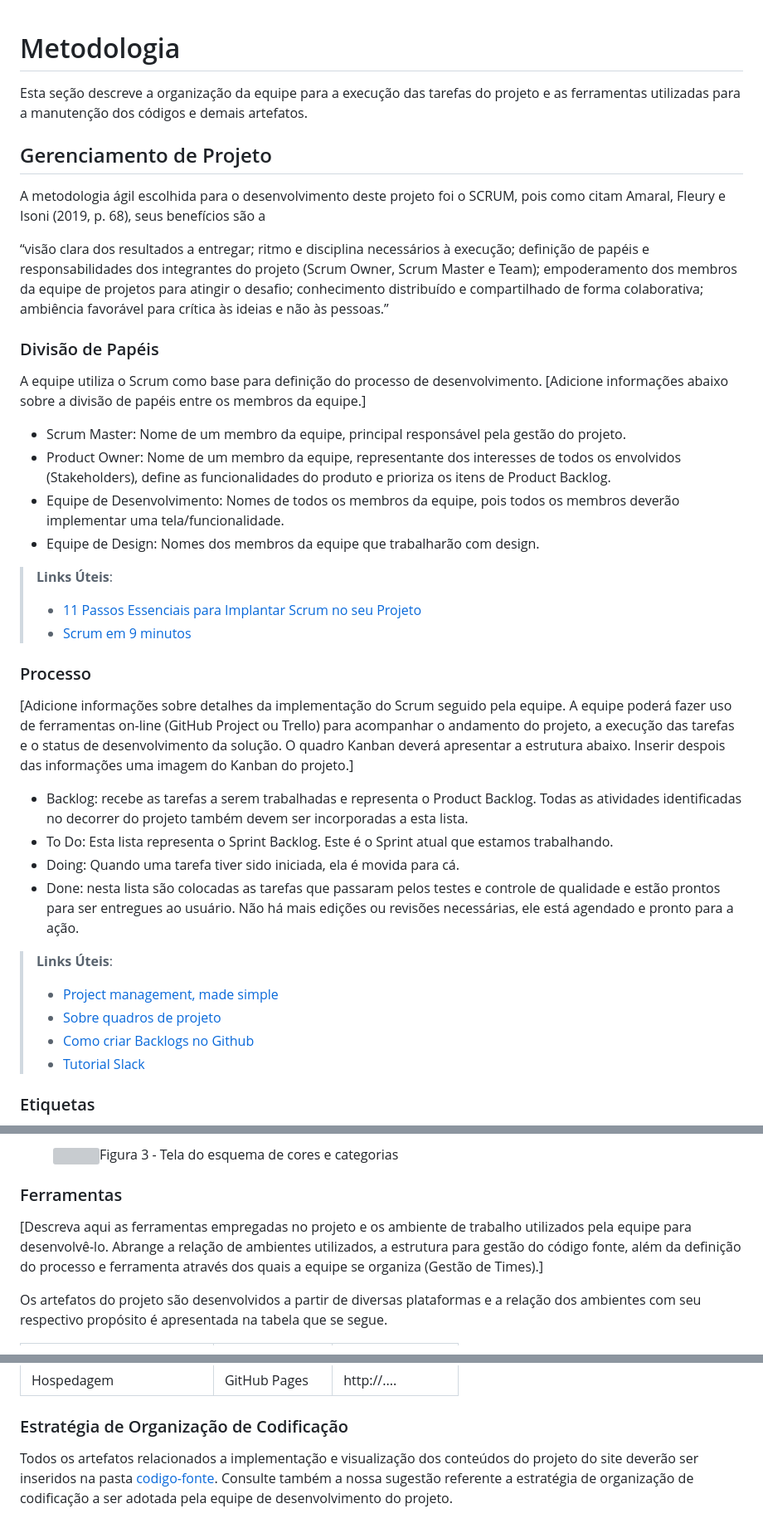
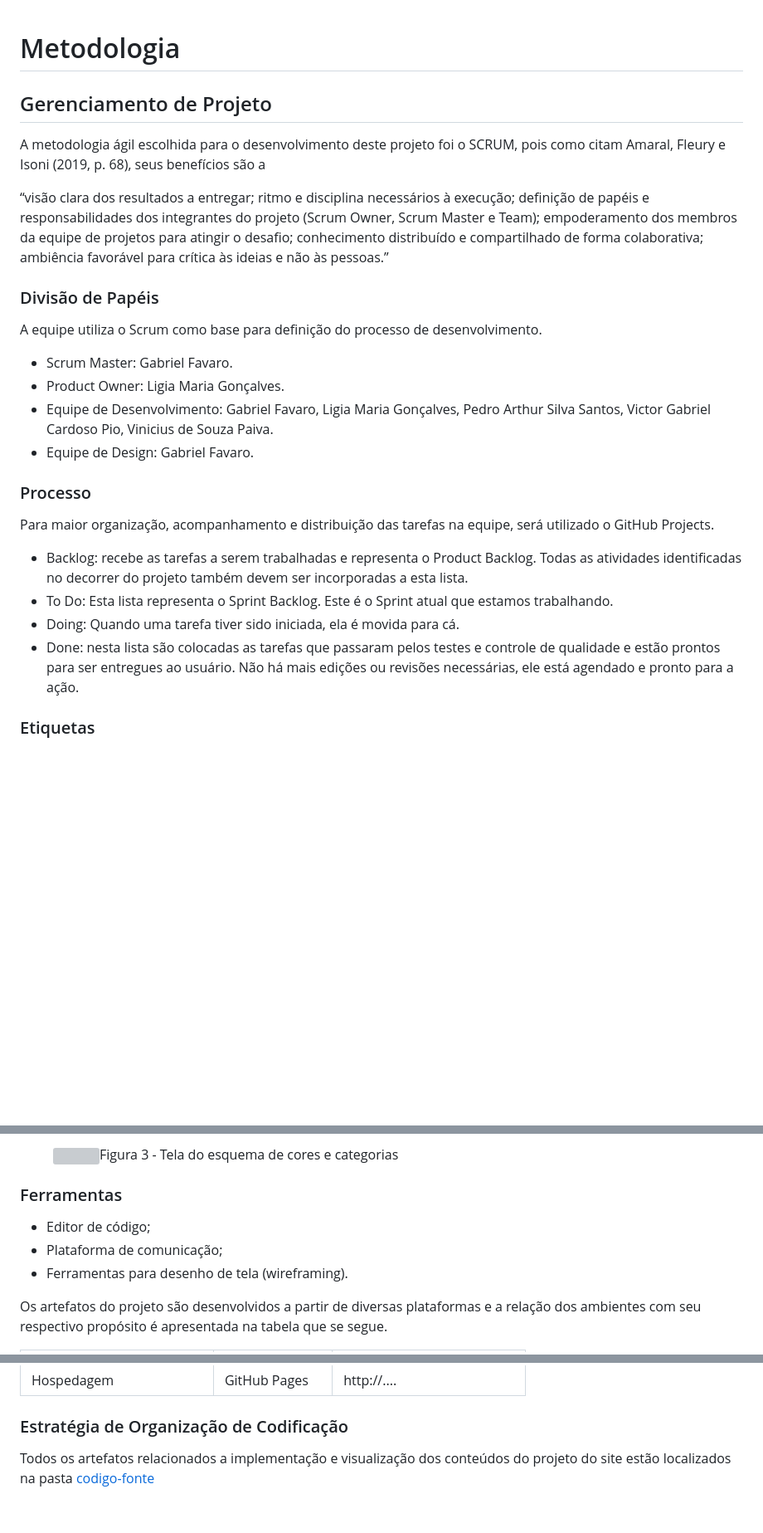
Before and after one commit to ICEI-PUC-Minas-PMV-ADS/pmv-ads-2023-2-e1-proj-web-t13-pmv-ads-2023-2-e1-proj-0gluten, a Markdown page: documentos/03-Metodologia.md, 3 parts joined by grey strips. Shown at 83% size. GitHub-like rendering; blank space fills up the shorter version; grey boxes are pictures that could not be loaded.

```diff
--- a/documentos/03-Metodologia.md
+++ b/documentos/03-Metodologia.md
@@ -1,7 +1,5 @@
 
 # Metodologia
-
-Esta seção descreve a organização da equipe para a execução das tarefas do projeto e as ferramentas utilizadas para a manutenção dos códigos e demais artefatos.
 
 
 ## Gerenciamento de Projeto
@@ -9,33 +7,26 @@ A metodologia ágil escolhida para o desenvolvimento deste projeto foi o SCRUM,
 
 “visão clara dos resultados a entregar; ritmo e disciplina necessários à execução; definição de papéis e responsabilidades dos integrantes do projeto (Scrum Owner, Scrum Master e Team); empoderamento dos membros da equipe de projetos para atingir o desafio; conhecimento distribuído e compartilhado de forma colaborativa; ambiência favorável para crítica às ideias e não às pessoas.”
 
+
 ### Divisão de Papéis
 
 A equipe utiliza o Scrum como base para definição do processo de desenvolvimento.
-[Adicione informações abaixo sobre a divisão de papéis entre os membros da equipe.]
-- Scrum Master: Nome de um membro da equipe, principal responsável pela gestão do projeto.
-- Product Owner: Nome de um membro da equipe, representante dos interesses de todos os envolvidos (Stakeholders), define as funcionalidades do produto e prioriza os itens de Product Backlog.
-- Equipe de Desenvolvimento: Nomes de todos os membros da equipe, pois todos os membros deverão implementar uma tela/funcionalidade.
-- Equipe de Design: Nomes dos membros da equipe que trabalharão com design.
 
-> **Links Úteis**:
-> - [11 Passos Essenciais para Implantar Scrum no seu
-> Projeto](https://mindmaster.com.br/scrum-11-passos/)
-> - [Scrum em 9 minutos](https://www.youtube.com/watch?v=XfvQWnRgxG0)
+- Scrum Master: Gabriel Favaro.
+- Product Owner: Ligia Maria Gonçalves.
+- Equipe de Desenvolvimento: Gabriel Favaro, Ligia Maria Gonçalves, Pedro Arthur Silva Santos, Victor Gabriel Cardoso Pio, Vinicius de Souza Paiva.
+- Equipe de Design: Gabriel Favaro.
+
 
 ### Processo
 
-[Adicione informações sobre detalhes da implementação do Scrum seguido pela equipe. A equipe poderá fazer uso de ferramentas on-line (GitHub Project ou Trello) para acompanhar o andamento do projeto, a execução das tarefas e o status de desenvolvimento da solução. O quadro Kanban deverá apresentar a estrutura abaixo. Inserir despois das informações uma imagem do Kanban do projeto.]
+
+Para maior organização, acompanhamento e distribuição das tarefas na equipe, será utilizado o GitHub Projects.
+
 - Backlog: recebe as tarefas a serem trabalhadas e representa o Product Backlog. Todas as atividades identificadas no decorrer do projeto também devem ser incorporadas a esta lista.
 - To Do: Esta lista representa o Sprint Backlog. Este é o Sprint atual que estamos trabalhando.
 - Doing: Quando uma tarefa tiver sido iniciada, ela é movida para cá.
 - Done: nesta lista são colocadas as tarefas que passaram pelos testes e controle de qualidade e estão prontos para ser entregues ao usuário. Não há mais edições ou revisões necessárias, ele está agendado e pronto para a ação.
-
-> **Links Úteis**:
-> - [Project management, made simple](https://github.com/features/project-management/)
-> - [Sobre quadros de projeto](https://docs.github.com/pt/github/managing-your-work-on-github/about-project-boards)
-> - [Como criar Backlogs no Github](https://www.youtube.com/watch?v=RXEy6CFu9Hk)
-> - [Tutorial Slack](https://slack.com/intl/en-br/)
 
 
 ### Etiquetas
@@ -55,9 +46,13 @@ A equipe utiliza o Scrum como base para definição do processo de desenvolvimen
     <figcaption>Figura 3 - Tela do esquema de cores e categorias</figcaption>
 </figure>
 
+
 ### Ferramentas
 
-[Descreva aqui as ferramentas empregadas no projeto e os ambiente de trabalho utilizados pela  equipe para desenvolvê-lo. Abrange a relação de ambientes utilizados, a estrutura para gestão do código fonte, além da definição do processo e ferramenta através dos quais a equipe se organiza (Gestão de Times).]
+
+- Editor de código;
+- Plataforma de comunicação;
+- Ferramentas para desenho de tela (wireframing).
 
 Os artefatos do projeto são desenvolvidos a partir de diversas plataformas e a relação dos ambientes com seu respectivo propósito é apresentada na tabela que se segue.
 
@@ -72,4 +67,4 @@ Os artefatos do projeto são desenvolvidos a partir de diversas plataformas e a
 
 ### Estratégia de Organização de Codificação
 
-Todos os artefatos relacionados a implementação e visualização dos conteúdos do projeto do site deverão ser inseridos na pasta [codigo-fonte](http://https://github.com/ICEI-PUC-Minas-PMV-ADS/WebApplicationProject-Template-v2/tree/main/codigo-fonte). Consulte também a nossa sugestão referente a estratégia de organização de codificação a ser adotada pela equipe de desenvolvimento do projeto.
+Todos os artefatos relacionados a implementação e visualização dos conteúdos do projeto do site estão localizados na pasta [codigo-fonte](https://github.com/ICEI-PUC-Minas-PMV-ADS/pmv-ads-2023-2-e1-proj-web-t13-pmv-ads-2023-2-e1-proj-0gluten/tree/main/codigo-fonte)
```
Also changed, not shown: other parts of documentos/03-Metodologia.md (+4 -4 lines).
